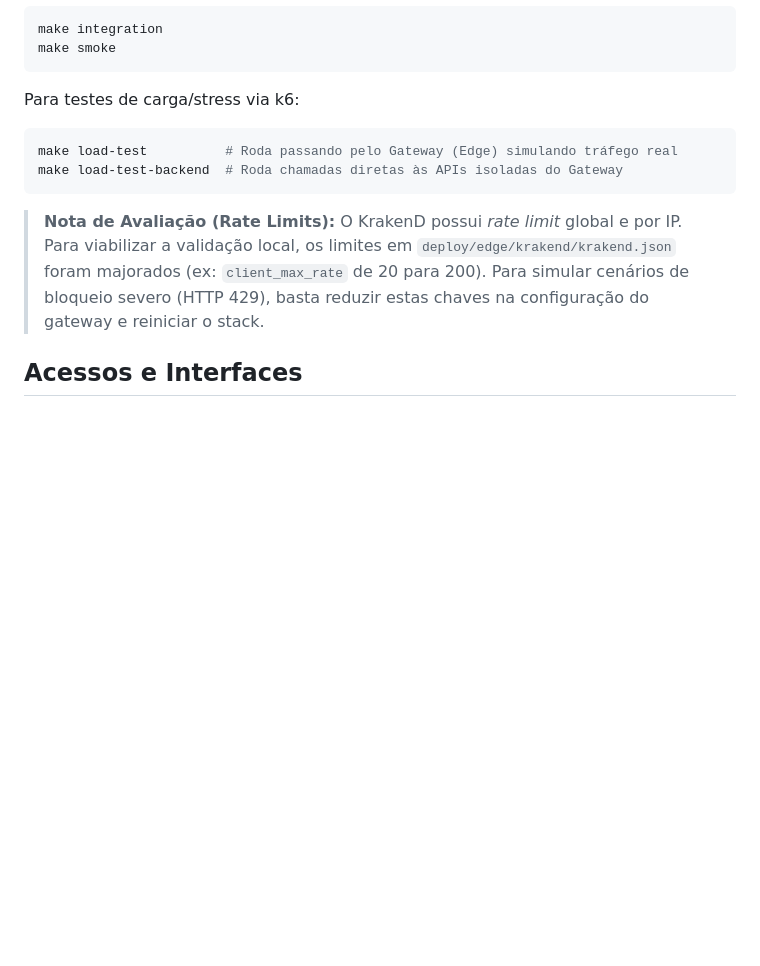
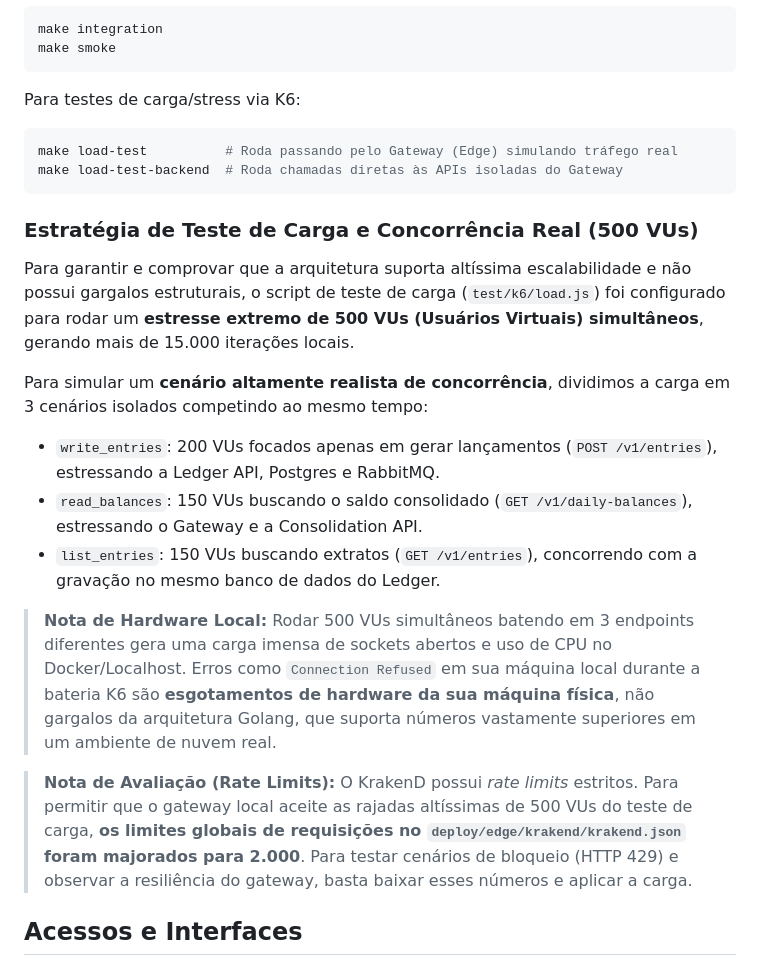
Before and after one commit to higordiego/keyrus, a Markdown page: README.md, the part around the change. Drawn GitHub-style; blank space fills up the shorter version.

Commit message:
docs: highlight 500 VU concurrency load testing strategy in README

````diff
--- a/README.md
+++ b/README.md
@@ -85,13 +85,23 @@ make integration
 make smoke
 ```
 
-Para testes de carga/stress via k6:
+Para testes de carga/stress via K6:
 ```sh
 make load-test          # Roda passando pelo Gateway (Edge) simulando tráfego real
 make load-test-backend  # Roda chamadas diretas às APIs isoladas do Gateway
 ```
-> **Nota de Avaliação (Rate Limits):** O KrakenD possui *rate limit* global e por IP. Para viabilizar a validação local, os limites em `deploy/edge/krakend/krakend.json` foram majorados (ex: `client_max_rate` de 20 para 200). Para simular cenários de bloqueio severo (HTTP 429), basta reduzir estas chaves na configuração do gateway e reiniciar o stack.
 
+### Estratégia de Teste de Carga e Concorrência Real (500 VUs)
+Para garantir e comprovar que a arquitetura suporta altíssima escalabilidade e não possui gargalos estruturais, o script de teste de carga (`test/k6/load.js`) foi configurado para rodar um **estresse extremo de 500 VUs (Usuários Virtuais) simultâneos**, gerando mais de 15.000 iterações locais.
+
+Para simular um **cenário altamente realista de concorrência**, dividimos a carga em 3 cenários isolados competindo ao mesmo tempo:
+- `write_entries`: 200 VUs focados apenas em gerar lançamentos (`POST /v1/entries`), estressando a Ledger API, Postgres e RabbitMQ.
+- `read_balances`: 150 VUs buscando o saldo consolidado (`GET /v1/daily-balances`), estressando o Gateway e a Consolidation API.
+- `list_entries`: 150 VUs buscando extratos (`GET /v1/entries`), concorrendo com a gravação no mesmo banco de dados do Ledger.
+
+> **Nota de Hardware Local:** Rodar 500 VUs simultâneos batendo em 3 endpoints diferentes gera uma carga imensa de sockets abertos e uso de CPU no Docker/Localhost. Erros como `Connection Refused` em sua máquina local durante a bateria K6 são **esgotamentos de hardware da sua máquina física**, não gargalos da arquitetura Golang, que suporta números vastamente superiores em um ambiente de nuvem real.
+
+> **Nota de Avaliação (Rate Limits):** O KrakenD possui *rate limits* estritos. Para permitir que o gateway local aceite as rajadas altíssimas de 500 VUs do teste de carga, **os limites globais de requisições no `deploy/edge/krakend/krakend.json` foram majorados para 2.000**. Para testar cenários de bloqueio (HTTP 429) e observar a resiliência do gateway, basta baixar esses números e aplicar a carga.
 ## Acessos e Interfaces
 
 Com a infraestrutura rodando, os painéis e ferramentas de controle ficam disponíveis localmente:
````
